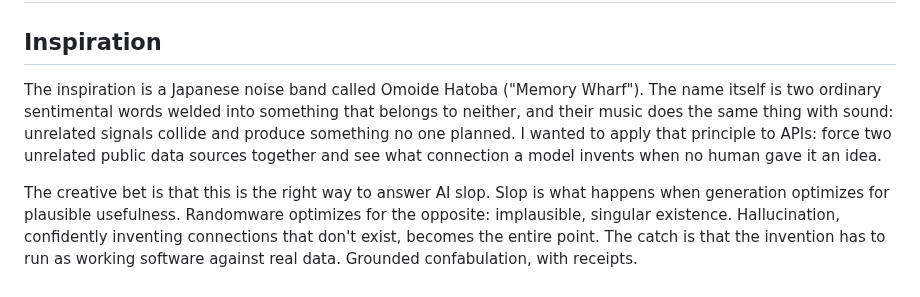
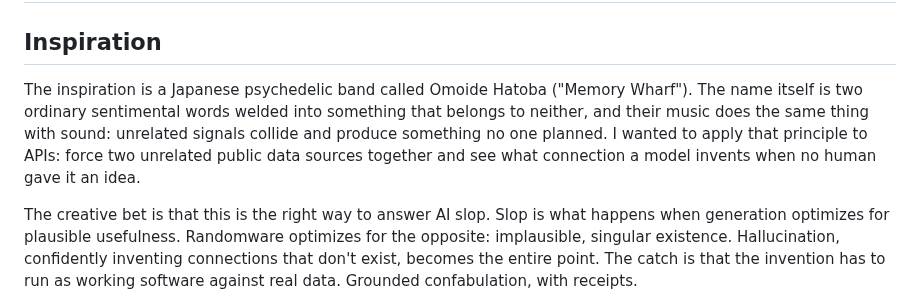
Before and after one commit to yottayoshida/randomware, a Markdown page: docs/DEVPOST.md, the part around the change. Drawn GitHub-style.

Commit message:
docs: correct band genre to psychedelic

```diff
--- a/docs/DEVPOST.md
+++ b/docs/DEVPOST.md
@@ -14,7 +14,7 @@ A slot machine for software: spin real public APIs, and GPT-5.6 invents a workin
 
 ## Inspiration
 
-The inspiration is a Japanese noise band called Omoide Hatoba ("Memory Wharf"). The name itself is two ordinary sentimental words welded into something that belongs to neither, and their music does the same thing with sound: unrelated signals collide and produce something no one planned. I wanted to apply that principle to APIs: force two unrelated public data sources together and see what connection a model invents when no human gave it an idea.
+The inspiration is a Japanese psychedelic band called Omoide Hatoba ("Memory Wharf"). The name itself is two ordinary sentimental words welded into something that belongs to neither, and their music does the same thing with sound: unrelated signals collide and produce something no one planned. I wanted to apply that principle to APIs: force two unrelated public data sources together and see what connection a model invents when no human gave it an idea.
 
 The creative bet is that this is the right way to answer AI slop. Slop is what happens when generation optimizes for plausible usefulness. Randomware optimizes for the opposite: implausible, singular existence. Hallucination, confidently inventing connections that don't exist, becomes the entire point. The catch is that the invention has to run as working software against real data. Grounded confabulation, with receipts.
 
```
